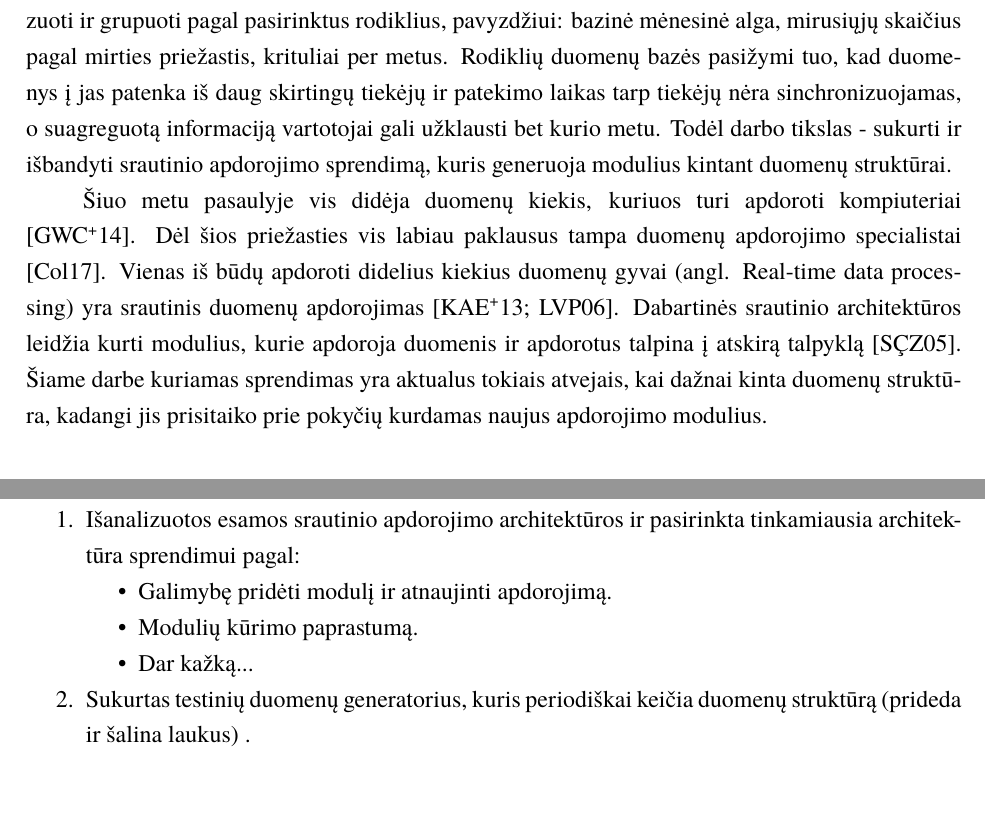
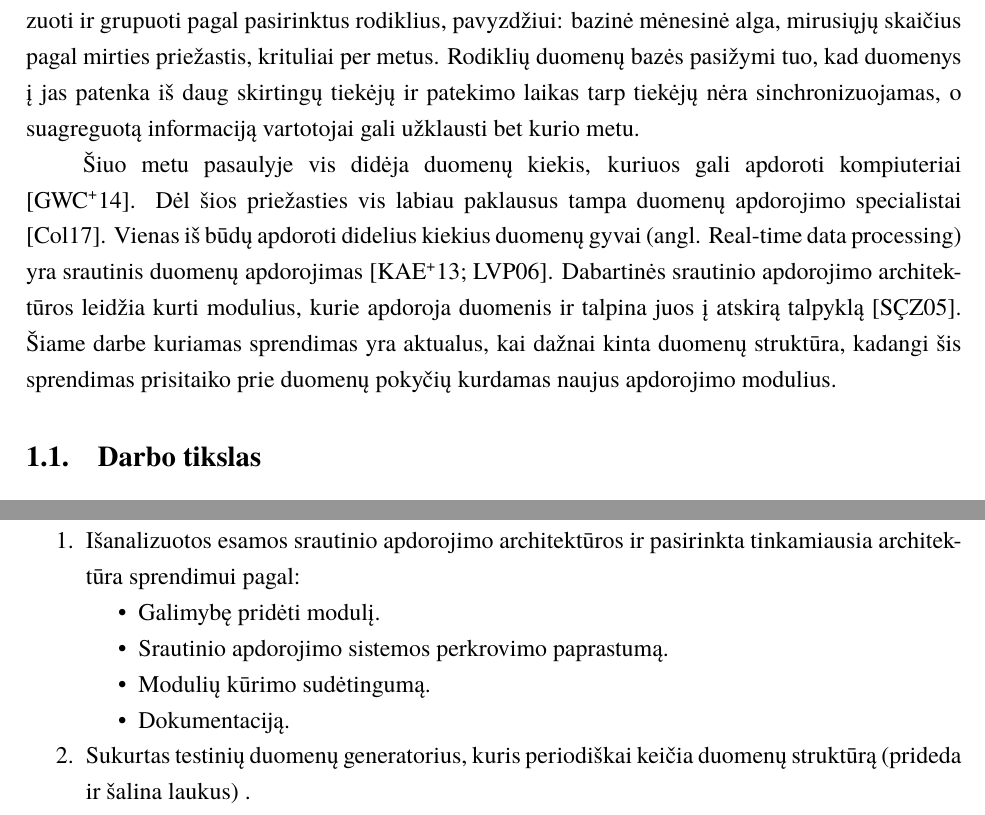
Before and after one commit to vzilinas/bakalauras, a LaTeX document (Darbo planas/bakalaurinis.tex): two parts of pages 2 and 6 of 7 before the commit and two parts of pages 2 and 3 of 4 after it, joined at a grey line, cut so that both start at the same text. Compiled offline with XeLaTeX; a missing font is replaced by an installed copy or a similar font.

Commit message:
Fixed formatting

```diff
--- a/Darbo planas/bakalaurinis.tex
+++ b/Darbo planas/bakalaurinis.tex
@@ -44,15 +44,15 @@
 Šiame darbe nagrinėjami rodiklių duomenys. Šiuos duomenis galima transformuoti, analizuoti ir grupuoti pagal pasirinktus rodiklius,
 pavyzdžiui: bazinė mėnesinė alga, mirusiųjų skaičius pagal mirties priežastis, krituliai per metus.
 Rodiklių duomenų bazės pasižymi tuo, kad duomenys į jas patenka iš daug skirtingų tiekėjų ir patekimo laikas tarp tiekėjų nėra
-sinchronizuojamas, o suagreguotą informaciją vartotojai gali užklausti bet kurio metu. Todėl darbo tikslas - sukurti ir išbandyti
-srautinio apdorojimo sprendimą, kuris generuoja modulius kintant duomenų struktūrai. \par
-Šiuo metu pasaulyje vis didėja duomenų kiekis, kuriuos turi apdoroti kompiuteriai \cite{DataTrend}.
+sinchronizuojamas, o suagreguotą informaciją vartotojai gali užklausti bet kurio metu.  \par
+Šiuo metu pasaulyje vis didėja duomenų kiekis, kuriuos gali apdoroti kompiuteriai \cite{DataTrend}.
 Dėl šios priežasties vis labiau paklausus tampa duomenų apdorojimo specialistai \cite{IBMprediction}.
 Vienas iš būdų apdoroti didelius kiekius duomenų gyvai (angl. Real-time data processing) yra srautinis duomenų apdorojimas \cite{BigData, StreamProcessingInData}.
-Dabartinės srautinio architektūros leidžia kurti modulius, kurie apdoroja duomenis ir apdorotus talpina į atskirą talpyklą \cite{8Requirements}.
-Šiame darbe kuriamas sprendimas yra aktualus tokiais atvejais, kai dažnai kinta duomenų struktūra, kadangi jis prisitaiko prie pokyčių kurdamas naujus apdorojimo modulius.
+Dabartinės srautinio apdorojimo architektūros leidžia kurti modulius, kurie apdoroja duomenis ir talpina juos į atskirą talpyklą \cite{8Requirements}.
+Šiame darbe kuriamas sprendimas yra aktualus, kai dažnai kinta duomenų struktūra, kadangi šis sprendimas prisitaiko
+prie duomenų pokyčių kurdamas naujus apdorojimo modulius.
 
-\section{Darbo tikslas}
+\subsection{Darbo tikslas}
 Darbo tikslas: Sukurti bandomąjį rodiklinių duomenų srautinio apdorojimo modulių
 generavimo sistemos modelį ir eksperimento būdu palyginti jo tinkamumą apibrėžtam
 uždaviniui spręsti su rankiniu srautinio apdorojimo modulių rašymu.
@@ -81,9 +81,10 @@ Darbo atlikimo procesas:
 \begin{enumerate}
     \item Išanalizuotos esamos srautinio apdorojimo architektūros ir pasirinkta tinkamiausia architektūra sprendimui pagal:
     	\begin{itemize}
-		\item Galimybę pridėti modulį ir atnaujinti apdorojimą.
-		\item Modulių kūrimo paprastumą.
-		\item Dar kažką...
+		\item Galimybę pridėti modulį.
+		\item Srautinio apdorojimo sistemos perkrovimo paprastumą.
+		\item Modulių kūrimo sudėtingumą.
+		\item Dokumentaciją.
 	\end{itemize}
     \item Sukurtas testinių duomenų generatorius, kuris periodiškai keičia duomenų struktūrą (prideda ir šalina laukus) .
     \item Su pasirinkta architektūra sukurtas sprendimas eksperimentui ir fiksuojamas laikas ir atliktos užduotis.
```
Also changed, not shown: Darbo planas/bakalaurinis.tex (16 more changed lines).
